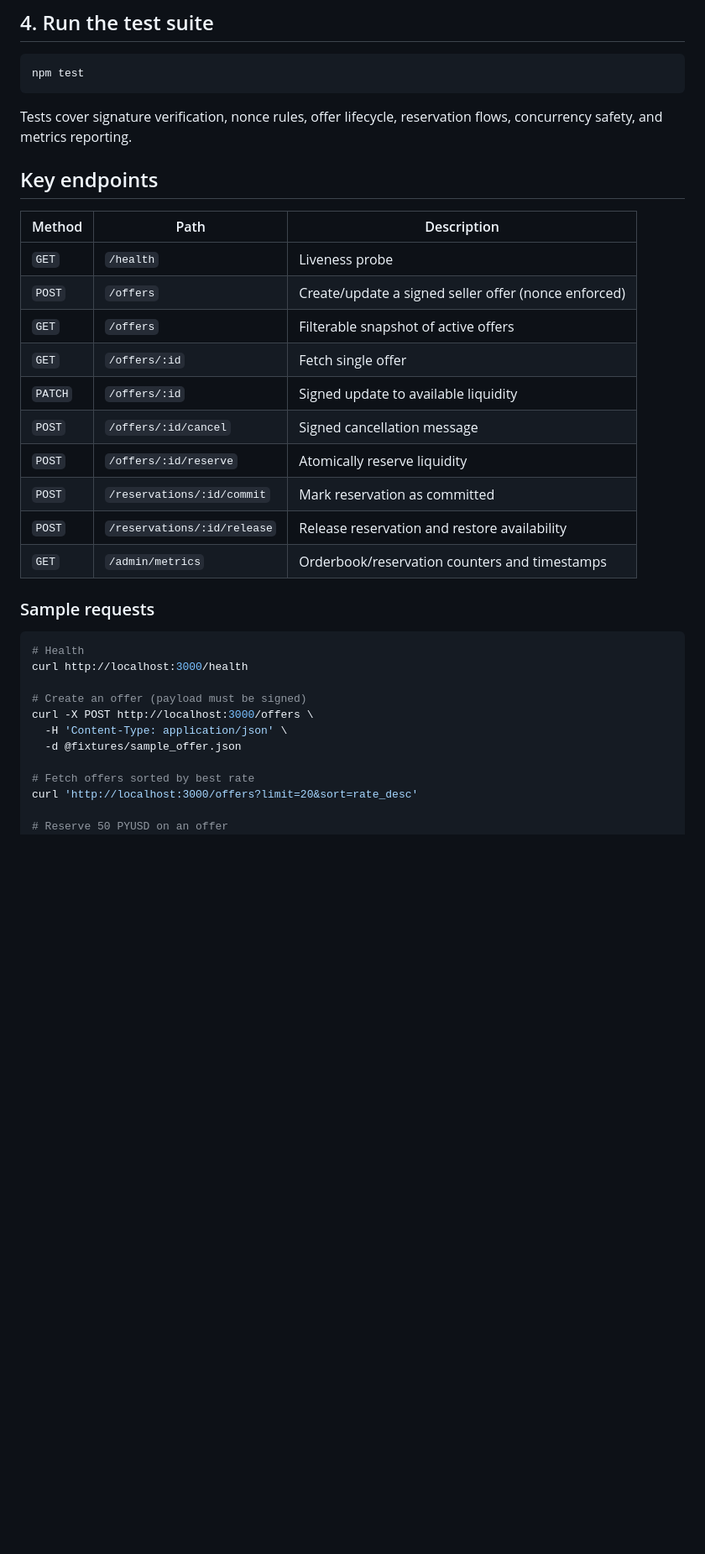
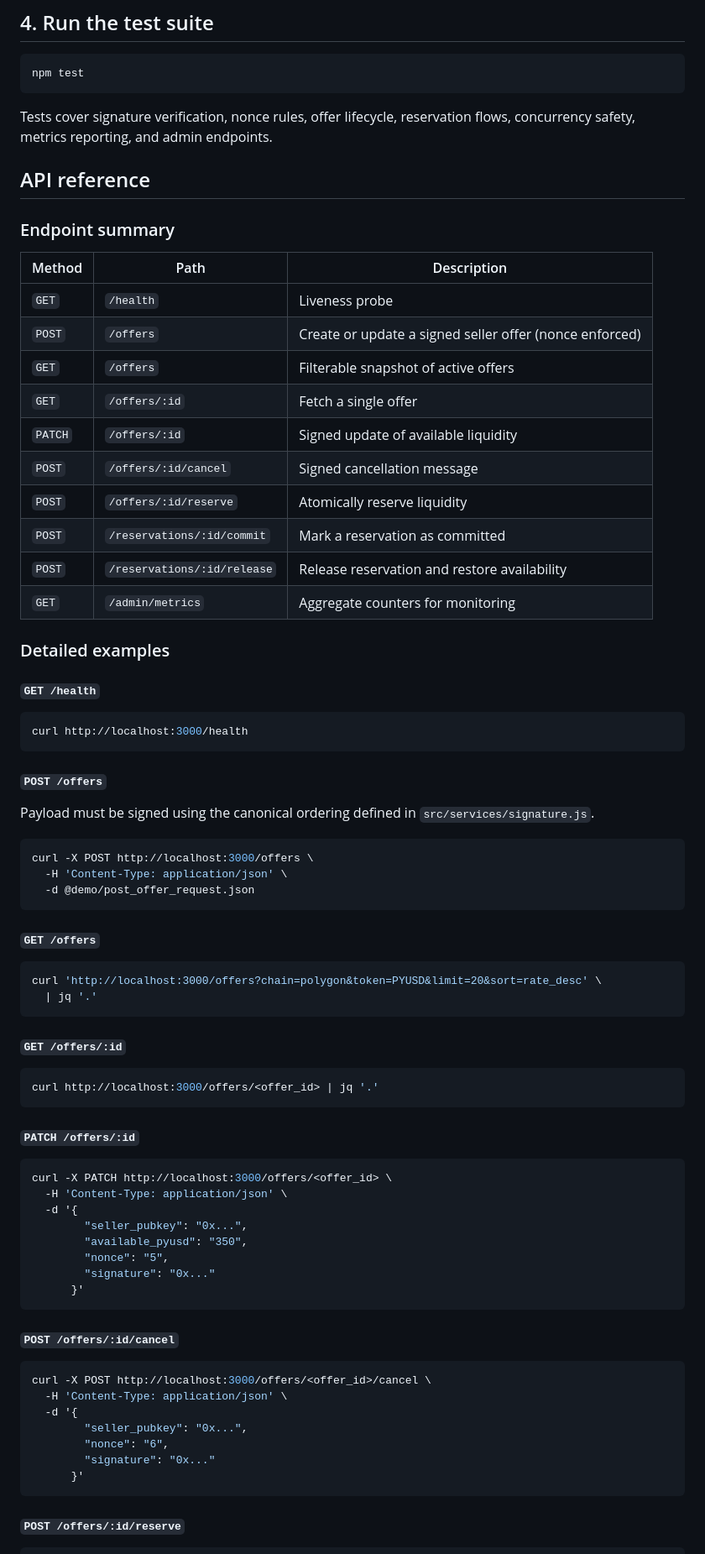
Before and after one commit to dev-zaid/Pyrex-ETHGlobal25, a Markdown page: orderbook-service/README.md, the part around the change printed below. Shown: that part at 84% size. Rendered like a GitHub page; blank space fills up the shorter version.

Commit message:
docs(orderbook): expand api examples

````diff
--- a/orderbook-service/README.md
+++ b/orderbook-service/README.md
@@ -41,35 +41,74 @@ node scripts/seed_offers.js --count 10 --url http://localhost:3000
 ```bash
 npm test
 ```
-Tests cover signature verification, nonce rules, offer lifecycle, reservation flows, concurrency safety, and metrics reporting.
+Tests cover signature verification, nonce rules, offer lifecycle, reservation flows, concurrency safety, metrics reporting, and admin endpoints.
 
-## Key endpoints
+## API reference
+
+### Endpoint summary
 | Method | Path | Description |
 | ------ | ---- | ----------- |
 | `GET`  | `/health` | Liveness probe |
-| `POST` | `/offers` | Create/update a signed seller offer (nonce enforced) |
+| `POST` | `/offers` | Create or update a signed seller offer (nonce enforced) |
 | `GET`  | `/offers` | Filterable snapshot of active offers |
-| `GET`  | `/offers/:id` | Fetch single offer |
-| `PATCH` | `/offers/:id` | Signed update to available liquidity |
+| `GET`  | `/offers/:id` | Fetch a single offer |
+| `PATCH` | `/offers/:id` | Signed update of available liquidity |
 | `POST` | `/offers/:id/cancel` | Signed cancellation message |
 | `POST` | `/offers/:id/reserve` | Atomically reserve liquidity |
-| `POST` | `/reservations/:id/commit` | Mark reservation as committed |
+| `POST` | `/reservations/:id/commit` | Mark a reservation as committed |
 | `POST` | `/reservations/:id/release` | Release reservation and restore availability |
-| `GET` | `/admin/metrics` | Orderbook/reservation counters and timestamps |
+| `GET`  | `/admin/metrics` | Aggregate counters for monitoring |
 
-### Sample requests
+### Detailed examples
+
+#### `GET /health`
 ```bash
-# Health
 curl http://localhost:3000/health
+```
 
-# Create an offer (payload must be signed)
+#### `POST /offers`
+Payload must be signed using the canonical ordering defined in `src/services/signature.js`.
+```bash
 curl -X POST http://localhost:3000/offers \
   -H 'Content-Type: application/json' \
-  -d @fixtures/sample_offer.json
+  -d @demo/post_offer_request.json
+```
 
-# Fetch offers sorted by best rate
-curl 'http://localhost:3000/offers?limit=20&sort=rate_desc'
+#### `GET /offers`
+```bash
+curl 'http://localhost:3000/offers?chain=polygon&token=PYUSD&limit=20&sort=rate_desc' \
+  | jq '.'
+```
 
-# Reserve 50 PYUSD on an offer
+#### `GET /offers/:id`
+```bash
+curl http://localhost:3000/offers/<offer_id> | jq '.'
+```
+
+#### `PATCH /offers/:id`
+```bash
+curl -X PATCH http://localhost:3000/offers/<offer_id> \
+  -H 'Content-Type: application/json' \
+  -d '{
+        "seller_pubkey": "0x...",
+        "available_pyusd": "350",
+        "nonce": "5",
+        "signature": "0x..."
+      }'
+```
+
+#### `POST /offers/:id/cancel`
+```bash
+curl -X POST http://localhost:3000/offers/<offer_id>/cancel \
+  -H 'Content-Type: application/json' \
+  -d '{
+        "seller_pubkey": "0x...",
+        "nonce": "6",
+        "signature": "0x..."
+      }'
+```
+
+#### `POST /offers/:id/reserve`
+```bash
 curl -X POST http://localhost:3000/offers/<offer_id>/reserve \
   -H 'Content-Type: application/json' \
````
Also changed, not shown: other parts of orderbook-service/README.md (+16 -3 lines).
